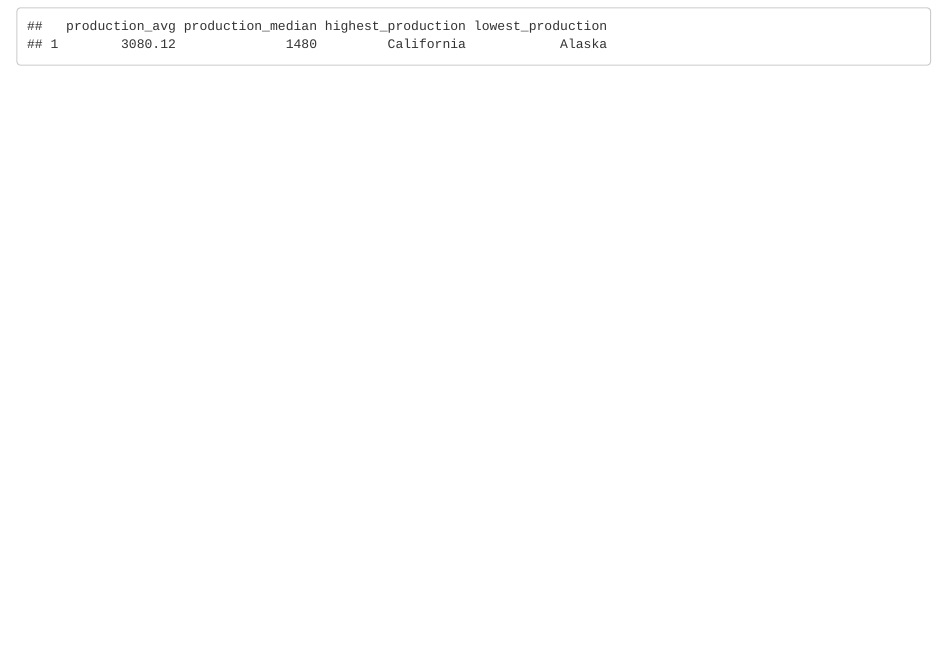
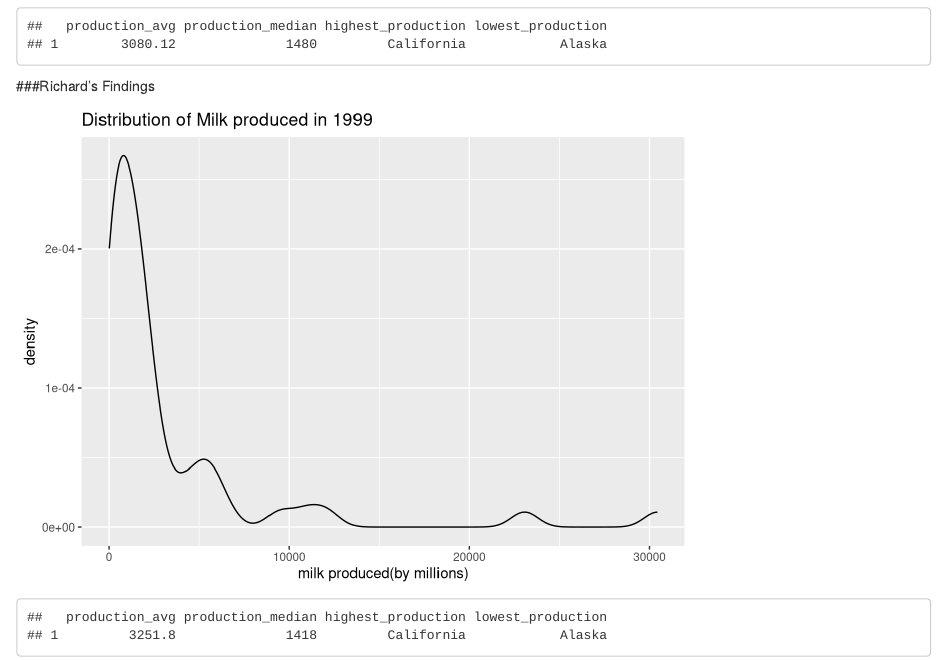
Before and after one commit to adamhaze/LA_5, an R Markdown document (Lab_5.Rmd): the page in a window 1100 px wide, from 1460 px down. Rendered offline with R 4.5, knitr and Pandoc, with nearby package versions.

Commit message:
Add files via upload

````diff
--- a/Lab_5.Rmd
+++ b/Lab_5.Rmd
@@ -59,3 +59,23 @@
 
 milk1996_summary
 ```
+
+###Richard's Findings
+```{r}
+milk1999 <- milk %>%
+  filter(year == 1999)
+ggplot(data = milk1999, aes(x = milk_million))+
+  geom_density()+
+  labs(x = "milk produced(by millions)", title = "Distribution of Milk produced in 1999")
+
+milk1999_summary <- milk1999 %>%
+  filter(year == 1999)%>%
+  arrange(desc(milk_million))%>%
+  summarise(production_avg = mean(milk_million),
+            production_median = median(milk_million),
+            highest_production = first(state),
+            lowest_production = last(state))%>%
+  mutate(production_avg = production_avg, production_median = production_median, highest_production = highest_production, lowest_production = lowest_production)
+
+milk1999_summary
+```
````
